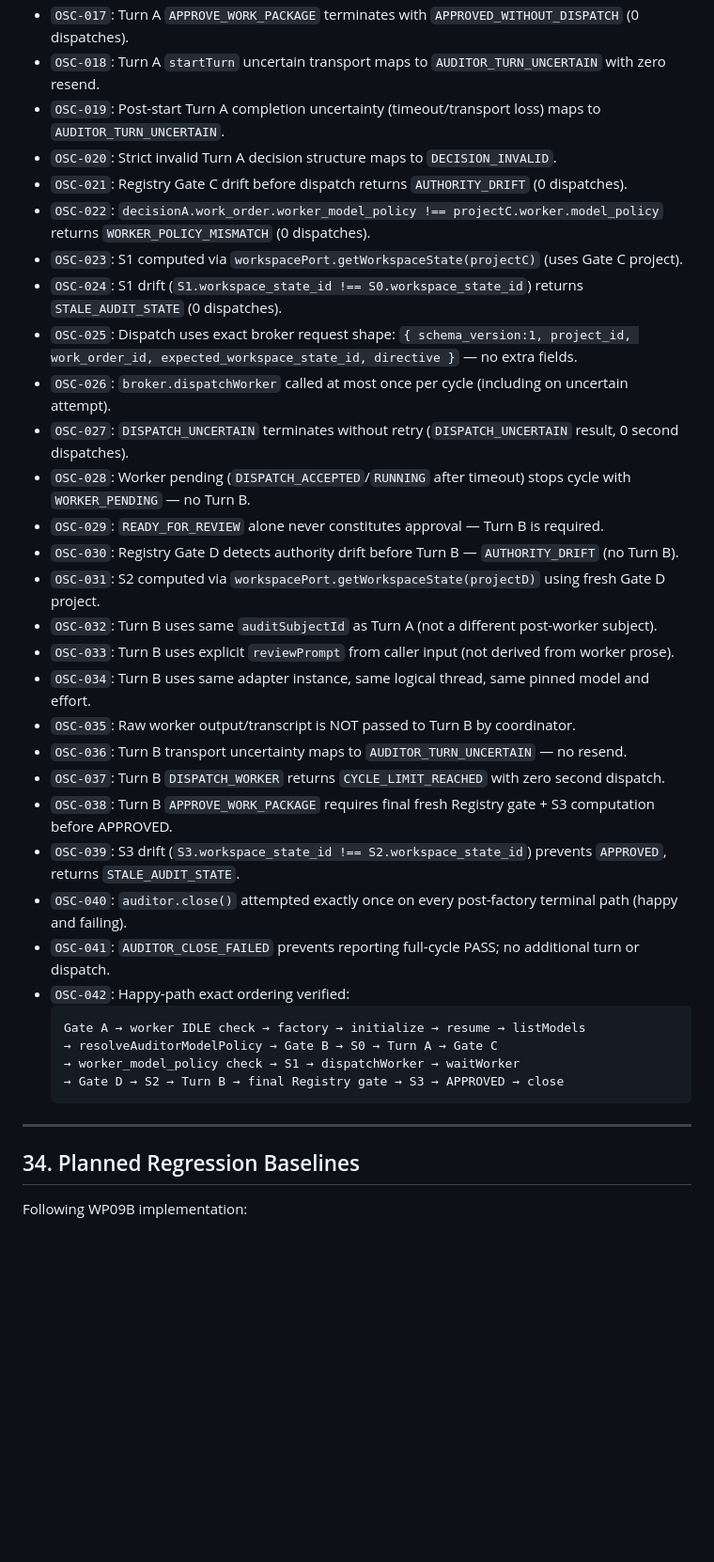
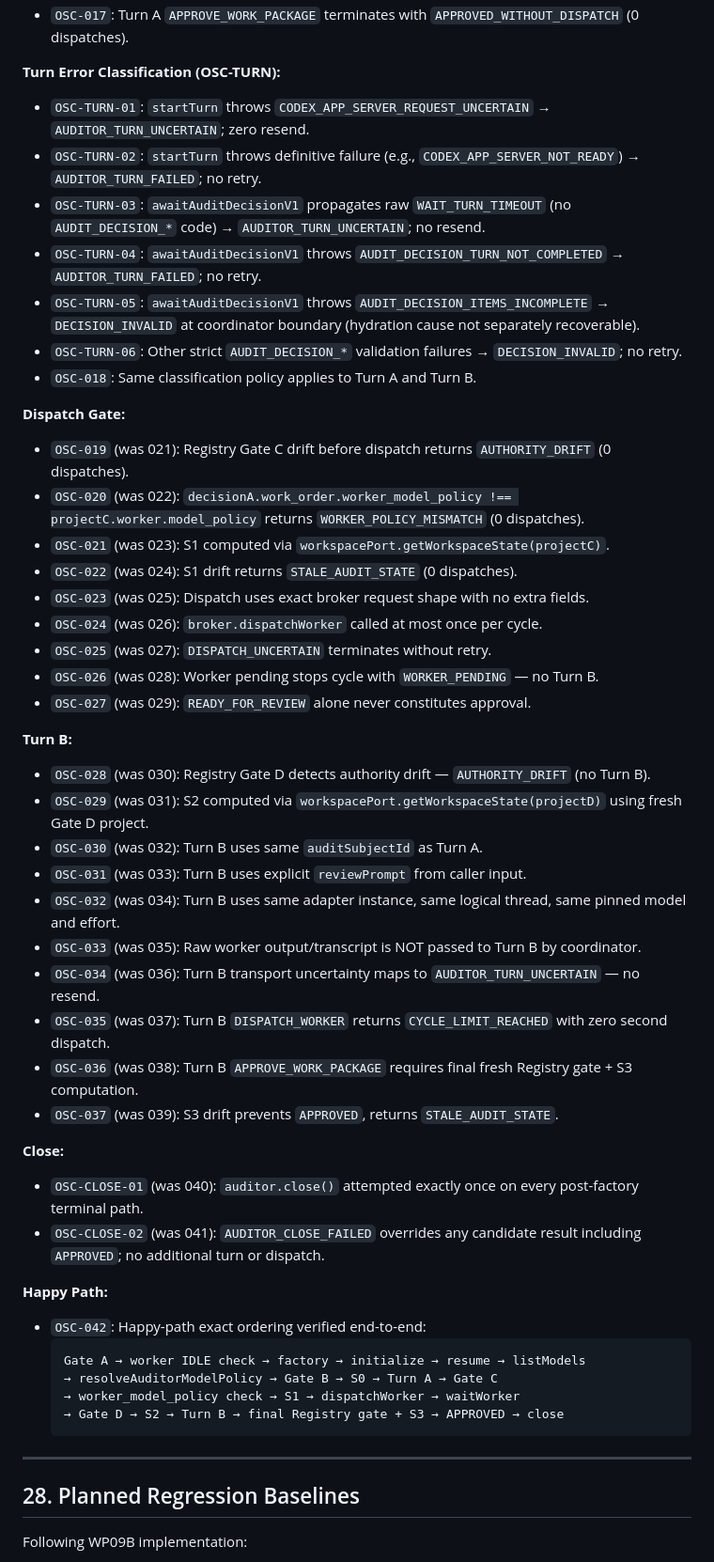
Before and after one commit to trungqwe/ChatGPT-Orchestrator, a Markdown page: docs/refactor-v4-native-codex-relay/WO-V4-09A-ONE-SHOT-FULL-CYCLE-DESIGN.md, the part around one of its changes. Shown at 94% size. Drawn GitHub-style; blank space fills up the shorter version.

````diff
--- a/docs/refactor-v4-native-codex-relay/WO-V4-09A-ONE-SHOT-FULL-CYCLE-DESIGN.md
+++ b/docs/refactor-v4-native-codex-relay/WO-V4-09A-ONE-SHOT-FULL-CYCLE-DESIGN.md
@@ -855,39 +794,53 @@ Test prefix: `OSC` (One-Shot Coordinator). **Minimum 42 test cases**.
 - `OSC-017`: Turn A `APPROVE_WORK_PACKAGE` terminates with `APPROVED_WITHOUT_DISPATCH` (0 dispatches).
-- `OSC-018`: Turn A `startTurn` uncertain transport maps to `AUDITOR_TURN_UNCERTAIN` with zero resend.
-- `OSC-019`: Post-start Turn A completion uncertainty (timeout/transport loss) maps to `AUDITOR_TURN_UNCERTAIN`.
-- `OSC-020`: Strict invalid Turn A decision structure maps to `DECISION_INVALID`.
-- `OSC-021`: Registry Gate C drift before dispatch returns `AUTHORITY_DRIFT` (0 dispatches).
-- `OSC-022`: `decisionA.work_order.worker_model_policy !== projectC.worker.model_policy` returns `WORKER_POLICY_MISMATCH` (0 dispatches).
-- `OSC-023`: S1 computed via `workspacePort.getWorkspaceState(projectC)` (uses Gate C project).
-- `OSC-024`: S1 drift (`S1.workspace_state_id !== S0.workspace_state_id`) returns `STALE_AUDIT_STATE` (0 dispatches).
-- `OSC-025`: Dispatch uses exact broker request shape: `{ schema_version:1, project_id, work_order_id, expected_workspace_state_id, directive }` — no extra fields.
-- `OSC-026`: `broker.dispatchWorker` called at most once per cycle (including on uncertain attempt).
-- `OSC-027`: `DISPATCH_UNCERTAIN` terminates without retry (`DISPATCH_UNCERTAIN` result, 0 second dispatches).
-- `OSC-028`: Worker pending (`DISPATCH_ACCEPTED`/`RUNNING` after timeout) stops cycle with `WORKER_PENDING` — no Turn B.
-- `OSC-029`: `READY_FOR_REVIEW` alone never constitutes approval — Turn B is required.
-- `OSC-030`: Registry Gate D detects authority drift before Turn B — `AUTHORITY_DRIFT` (no Turn B).
-- `OSC-031`: S2 computed via `workspacePort.getWorkspaceState(projectD)` using fresh Gate D project.
-- `OSC-032`: Turn B uses same `auditSubjectId` as Turn A (not a different post-worker subject).
-- `OSC-033`: Turn B uses explicit `reviewPrompt` from caller input (not derived from worker prose).
-- `OSC-034`: Turn B uses same adapter instance, same logical thread, same pinned model and effort.
-- `OSC-035`: Raw worker output/transcript is NOT passed to Turn B by coordinator.
-- `OSC-036`: Turn B transport uncertainty maps to `AUDITOR_TURN_UNCERTAIN` — no resend.
-- `OSC-037`: Turn B `DISPATCH_WORKER` returns `CYCLE_LIMIT_REACHED` with zero second dispatch.
-- `OSC-038`: Turn B `APPROVE_WORK_PACKAGE` requires final fresh Registry gate + S3 computation before APPROVED.
-- `OSC-039`: S3 drift (`S3.workspace_state_id !== S2.workspace_state_id`) prevents `APPROVED`, returns `STALE_AUDIT_STATE`.
-- `OSC-040`: `auditor.close()` attempted exactly once on every post-factory terminal path (happy and failing).
-- `OSC-041`: `AUDITOR_CLOSE_FAILED` prevents reporting full-cycle PASS; no additional turn or dispatch.
-- `OSC-042`: Happy-path exact ordering verified:
+
+**Turn Error Classification (OSC-TURN):**
+- `OSC-TURN-01`: `startTurn` throws `CODEX_APP_SERVER_REQUEST_UNCERTAIN` → `AUDITOR_TURN_UNCERTAIN`; zero resend.
+- `OSC-TURN-02`: `startTurn` throws definitive failure (e.g., `CODEX_APP_SERVER_NOT_READY`) → `AUDITOR_TURN_FAILED`; no retry.
+- `OSC-TURN-03`: `awaitAuditDecisionV1` propagates raw `WAIT_TURN_TIMEOUT` (no `AUDIT_DECISION_*` code) → `AUDITOR_TURN_UNCERTAIN`; no resend.
+- `OSC-TURN-04`: `awaitAuditDecisionV1` throws `AUDIT_DECISION_TURN_NOT_COMPLETED` → `AUDITOR_TURN_FAILED`; no retry.
+- `OSC-TURN-05`: `awaitAuditDecisionV1` throws `AUDIT_DECISION_ITEMS_INCOMPLETE` → `DECISION_INVALID` at coordinator boundary (hydration cause not separately recoverable).
+- `OSC-TURN-06`: Other strict `AUDIT_DECISION_*` validation failures → `DECISION_INVALID`; no retry.
+- `OSC-018`: Same classification policy applies to Turn A and Turn B.
+
+**Dispatch Gate:**
+- `OSC-019` (was 021): Registry Gate C drift before dispatch returns `AUTHORITY_DRIFT` (0 dispatches).
+- `OSC-020` (was 022): `decisionA.work_order.worker_model_policy !== projectC.worker.model_policy` returns `WORKER_POLICY_MISMATCH` (0 dispatches).
+- `OSC-021` (was 023): S1 computed via `workspacePort.getWorkspaceState(projectC)`.
+- `OSC-022` (was 024): S1 drift returns `STALE_AUDIT_STATE` (0 dispatches).
+- `OSC-023` (was 025): Dispatch uses exact broker request shape with no extra fields.
+- `OSC-024` (was 026): `broker.dispatchWorker` called at most once per cycle.
+- `OSC-025` (was 027): `DISPATCH_UNCERTAIN` terminates without retry.
+- `OSC-026` (was 028): Worker pending stops cycle with `WORKER_PENDING` — no Turn B.
+- `OSC-027` (was 029): `READY_FOR_REVIEW` alone never constitutes approval.
+
+**Turn B:**
+- `OSC-028` (was 030): Registry Gate D detects authority drift — `AUTHORITY_DRIFT` (no Turn B).
+- `OSC-029` (was 031): S2 computed via `workspacePort.getWorkspaceState(projectD)` using fresh Gate D project.
+- `OSC-030` (was 032): Turn B uses same `auditSubjectId` as Turn A.
+- `OSC-031` (was 033): Turn B uses explicit `reviewPrompt` from caller input.
+- `OSC-032` (was 034): Turn B uses same adapter instance, same logical thread, same pinned model and effort.
+- `OSC-033` (was 035): Raw worker output/transcript is NOT passed to Turn B by coordinator.
+- `OSC-034` (was 036): Turn B transport uncertainty maps to `AUDITOR_TURN_UNCERTAIN` — no resend.
+- `OSC-035` (was 037): Turn B `DISPATCH_WORKER` returns `CYCLE_LIMIT_REACHED` with zero second dispatch.
+- `OSC-036` (was 038): Turn B `APPROVE_WORK_PACKAGE` requires final fresh Registry gate + S3 computation.
+- `OSC-037` (was 039): S3 drift prevents `APPROVED`, returns `STALE_AUDIT_STATE`.
+
+**Close:**
+- `OSC-CLOSE-01` (was 040): `auditor.close()` attempted exactly once on every post-factory terminal path.
+- `OSC-CLOSE-02` (was 041): `AUDITOR_CLOSE_FAILED` overrides any candidate result including `APPROVED`; no additional turn or dispatch.
+
+**Happy Path:**
+- `OSC-042`: Happy-path exact ordering verified end-to-end:
   ```text
   Gate A → worker IDLE check → factory → initialize → resume → listModels
   → resolveAuditorModelPolicy → Gate B → S0 → Turn A → Gate C
   → worker_model_policy check → S1 → dispatchWorker → waitWorker
-  → Gate D → S2 → Turn B → final Registry gate → S3 → APPROVED → close
+  → Gate D → S2 → Turn B → final Registry gate + S3 → APPROVED → close
   ```
 
 ---
 
-## 34. Planned Regression Baselines
+## 28. Planned Regression Baselines
 
 Following WP09B implementation:
 - **Suite Count**: 18 deterministic suites passing
````
Also changed, not shown: other parts of docs/refactor-v4-native-codex-relay/WO-V4-09A-ONE-SHOT-FULL-CYCLE-DESIGN.md (+278 -330 lines), docs/refactor-v4-native-codex-relay/15-IMPLEMENTATION-PLAN.md (+1 -1 lines).
